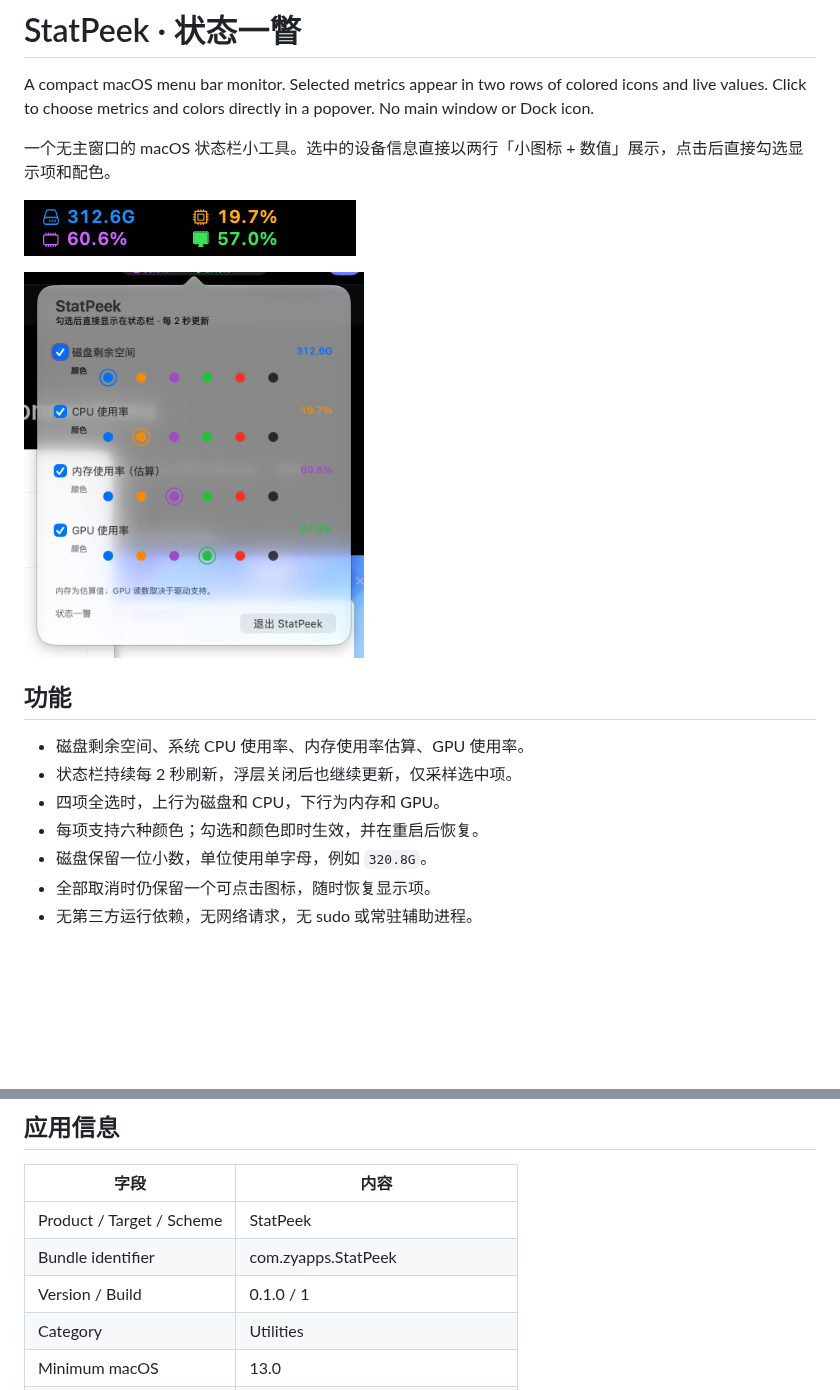
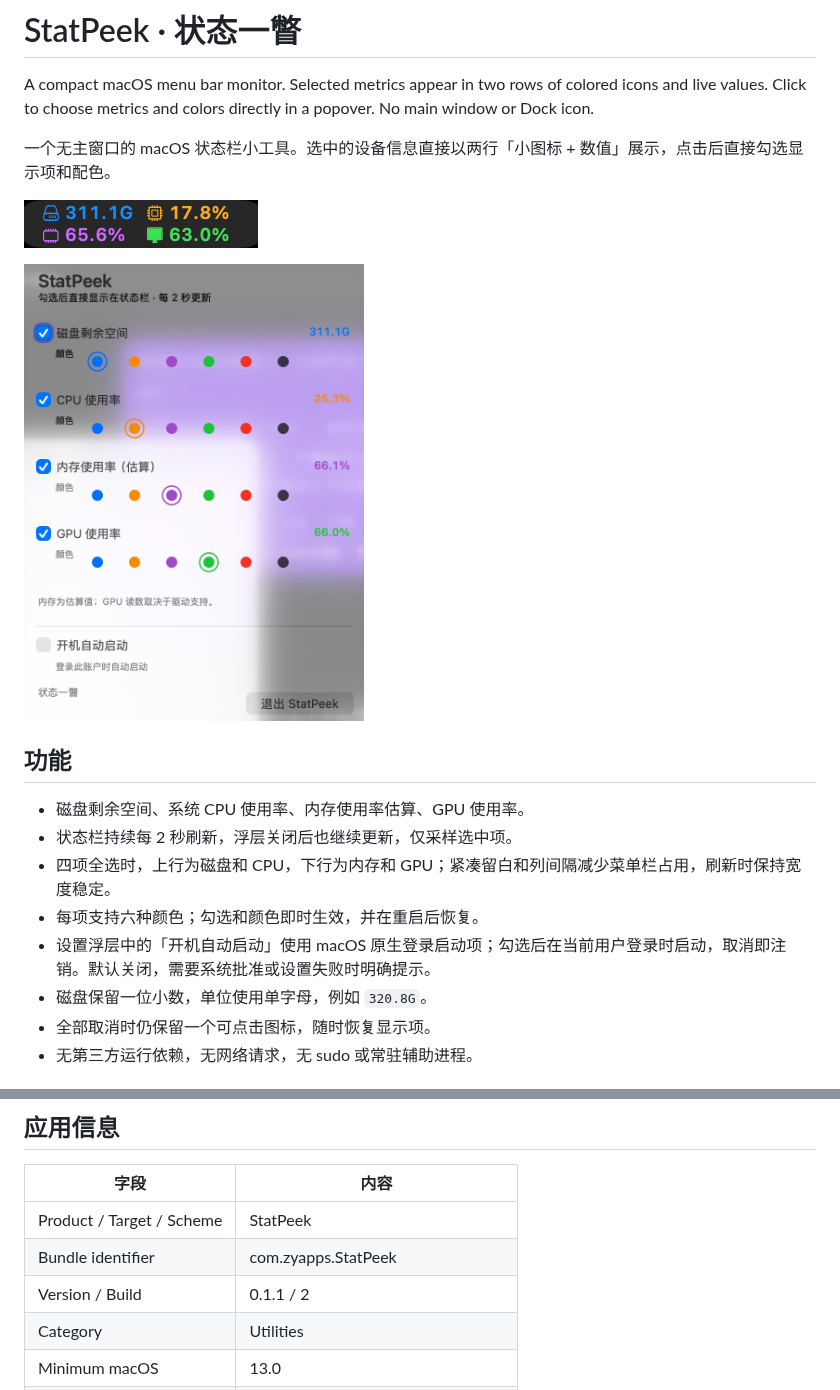
Before and after one commit to Horse888/StatPeek, a Markdown page: README.md, 2 parts joined by grey strips. GitHub-like rendering; pictures changed too: docs/assets/popover.png, docs/assets/statusbar.png; blank space fills up the shorter version.

```diff
--- a/README.md
+++ b/README.md
@@ -14,8 +14,9 @@ A compact macOS menu bar monitor. Selected metrics appear in two rows of colored
 
 - 磁盘剩余空间、系统 CPU 使用率、内存使用率估算、GPU 使用率。
 - 状态栏持续每 2 秒刷新，浮层关闭后也继续更新，仅采样选中项。
-- 四项全选时，上行为磁盘和 CPU，下行为内存和 GPU。
+- 四项全选时，上行为磁盘和 CPU，下行为内存和 GPU；紧凑留白和列间隔减少菜单栏占用，刷新时保持宽度稳定。
 - 每项支持六种颜色；勾选和颜色即时生效，并在重启后恢复。
+- 设置浮层中的「开机自动启动」使用 macOS 原生登录启动项；勾选后在当前用户登录时启动，取消即注销。默认关闭，需要系统批准或设置失败时明确提示。
 - 磁盘保留一位小数，单位使用单字母，例如 `320.8G`。
 - 全部取消时仍保留一个可点击图标，随时恢复显示项。
 - 无第三方运行依赖，无网络请求，无 sudo 或常驻辅助进程。
@@ -49,7 +50,7 @@ xcodegen generate
 | --- | --- |
 | Product / Target / Scheme | StatPeek |
 | Bundle identifier | com.zyapps.StatPeek |
-| Version / Build | 0.1.0 / 1 |
+| Version / Build | 0.1.1 / 2 |
 | Category | Utilities |
 | Minimum macOS | 13.0 |
 | App icon | 10 个标准 macOS AppIcon 资源尺寸 |
```
Also changed, not shown: docs/SPEC.md (+14 -1 lines), docs/VALIDATION.md (+34 -29 lines), 10 other files.
